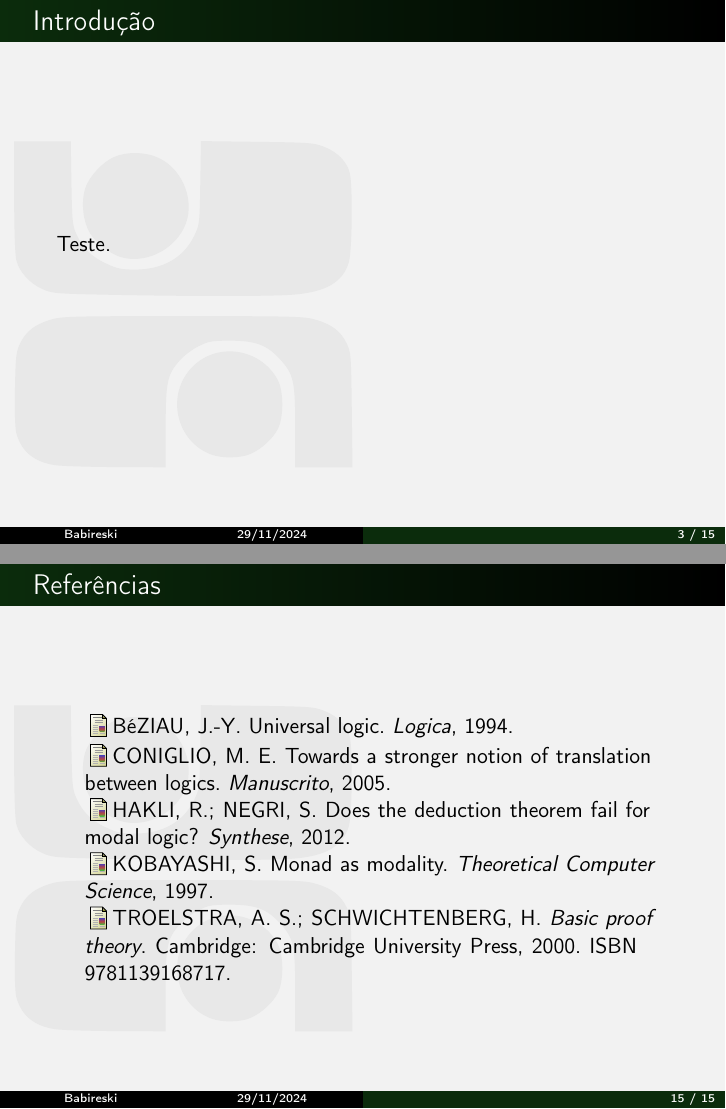
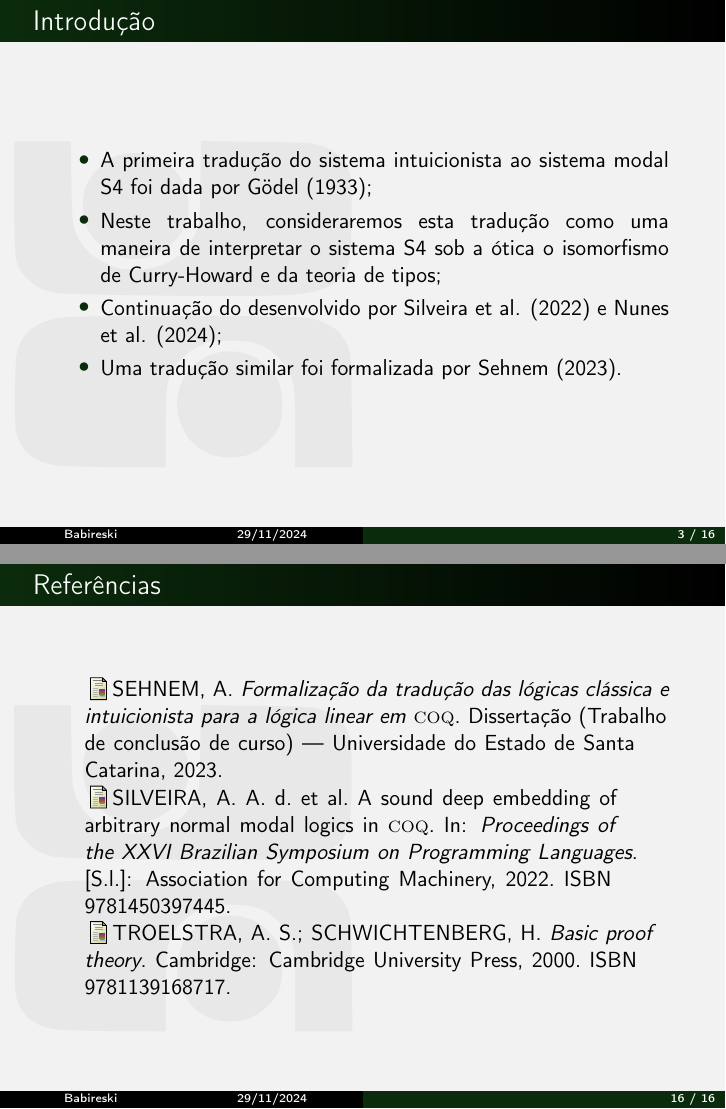
Before and after one commit to babireski/slides, LaTeX slides (main.tex): pages 3 and 15 of 15 before the commit and pages 3 and 16 of 16 after it, joined at a grey line. Compiled offline with pdfLaTeX.

Commit message:
Final version

```diff
--- a/main.tex
+++ b/main.tex
@@ -63,7 +63,13 @@
 
     \section[]{Introdução}
     \begin{frame}{Introdução}
-        Teste.
+        \begin{itemize}
+            \justifying{}
+            \item A primeira tradução do sistema intuicionista ao sistema modal S4 foi dada por Gödel (\citeyear{Goedel});
+            \item Neste trabalho, consideraremos esta tradução como uma maneira de interpretar o sistema S4 sob a ótica o isomorfismo de Curry-Howard e da teoria de tipos;
+            \item Continuação do desenvolvido por Silveira et al. (\citeyear{Silveira}) e Nunes et al. (\citeyear{Nunes});
+            \item Uma tradução similar foi formalizada por Sehnem (\citeyear{Sehnem}).
+        \end{itemize}
     \end{frame}
 
     \begin{frame}{Introdução}
```
Also changed, not shown: referencias.bib (+2 -2 lines), main.bbl, main.pdf, 7 other files.
